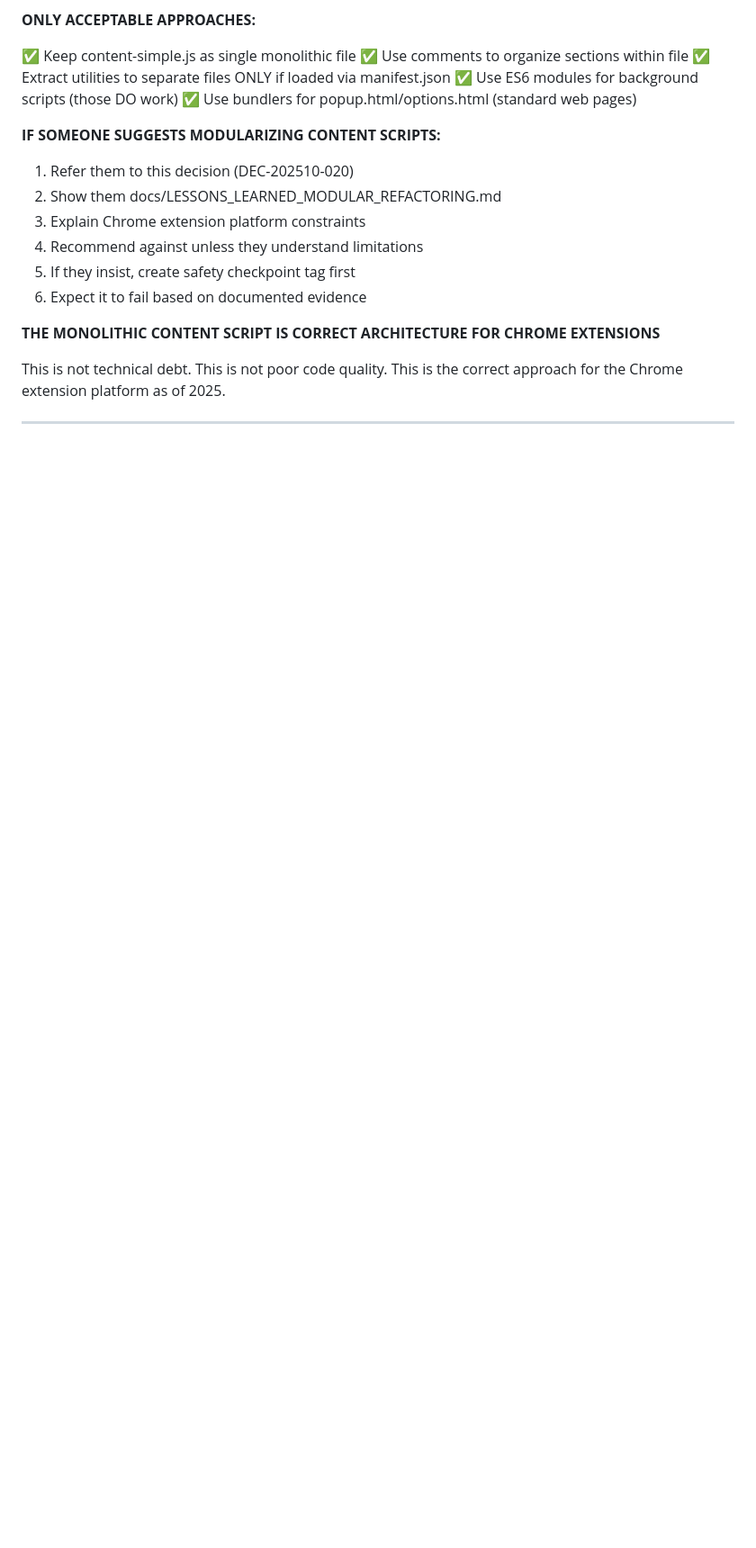
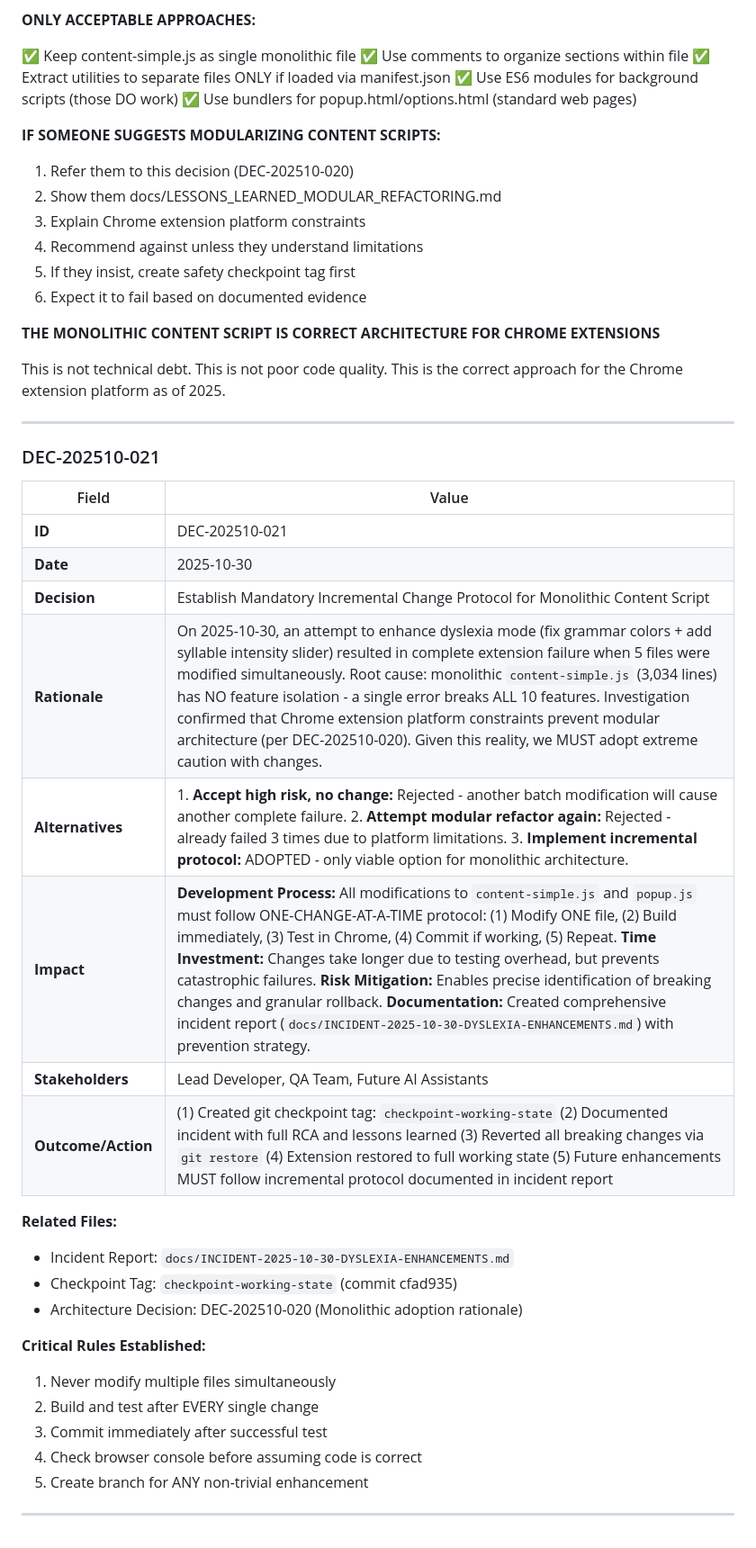
Before and after one commit to Fiavaion/AssisT, a Markdown page: docs/planning/PROJECT_MEMORY.md, the part around the change. Shown at 90% size. GitHub-like rendering; blank space fills up the shorter version.

```diff
--- a/docs/planning/PROJECT_MEMORY.md
+++ b/docs/planning/PROJECT_MEMORY.md
@@ -794,3 +794,30 @@ Chrome extension content scripts ARE DIFFERENT from:
 This is not technical debt. This is not poor code quality. This is the correct approach for the Chrome extension platform as of 2025.
 
 ---
+
+### DEC-202510-021
+
+| Field | Value |
+|-------|-------|
+| **ID** | DEC-202510-021 |
+| **Date** | 2025-10-30 |
+| **Decision** | Establish Mandatory Incremental Change Protocol for Monolithic Content Script |
+| **Rationale** | On 2025-10-30, an attempt to enhance dyslexia mode (fix grammar colors + add syllable intensity slider) resulted in complete extension failure when 5 files were modified simultaneously. Root cause: monolithic `content-simple.js` (3,034 lines) has NO feature isolation - a single error breaks ALL 10 features. Investigation confirmed that Chrome extension platform constraints prevent modular architecture (per DEC-202510-020). Given this reality, we MUST adopt extreme caution with changes. |
+| **Alternatives** | 1. **Accept high risk, no change:** Rejected - another batch modification will cause another complete failure. 2. **Attempt modular refactor again:** Rejected - already failed 3 times due to platform limitations. 3. **Implement incremental protocol:** ADOPTED - only viable option for monolithic architecture. |
+| **Impact** | **Development Process:** All modifications to `content-simple.js` and `popup.js` must follow ONE-CHANGE-AT-A-TIME protocol: (1) Modify ONE file, (2) Build immediately, (3) Test in Chrome, (4) Commit if working, (5) Repeat. **Time Investment:** Changes take longer due to testing overhead, but prevents catastrophic failures. **Risk Mitigation:** Enables precise identification of breaking changes and granular rollback. **Documentation:** Created comprehensive incident report (`docs/INCIDENT-2025-10-30-DYSLEXIA-ENHANCEMENTS.md`) with prevention strategy. |
+| **Stakeholders** | Lead Developer, QA Team, Future AI Assistants |
+| **Outcome/Action** | (1) Created git checkpoint tag: `checkpoint-working-state` (2) Documented incident with full RCA and lessons learned (3) Reverted all breaking changes via `git restore` (4) Extension restored to full working state (5) Future enhancements MUST follow incremental protocol documented in incident report |
+
+**Related Files:**
+- Incident Report: `docs/INCIDENT-2025-10-30-DYSLEXIA-ENHANCEMENTS.md`
+- Checkpoint Tag: `checkpoint-working-state` (commit cfad935)
+- Architecture Decision: DEC-202510-020 (Monolithic adoption rationale)
+
+**Critical Rules Established:**
+1. Never modify multiple files simultaneously
+2. Build and test after EVERY single change
+3. Commit immediately after successful test
+4. Check browser console before assuming code is correct
+5. Create branch for ANY non-trivial enhancement
+
+---
```
Also changed, not shown: docs/INCIDENT-2025-10-30-DYSLEXIA-ENHANCEMENTS.md (added, +276 -0 lines).
